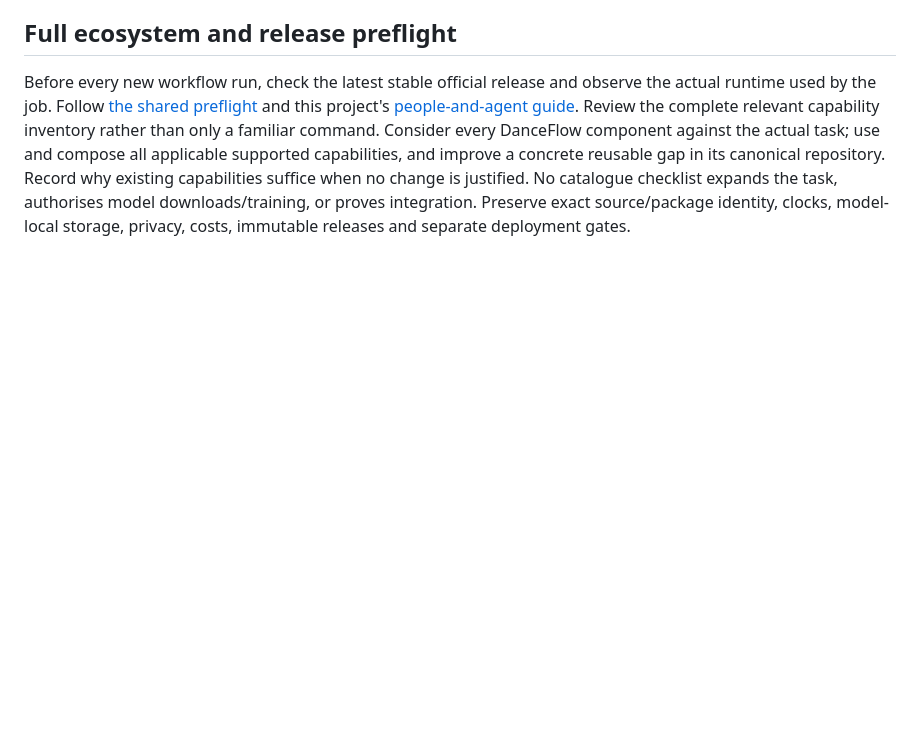
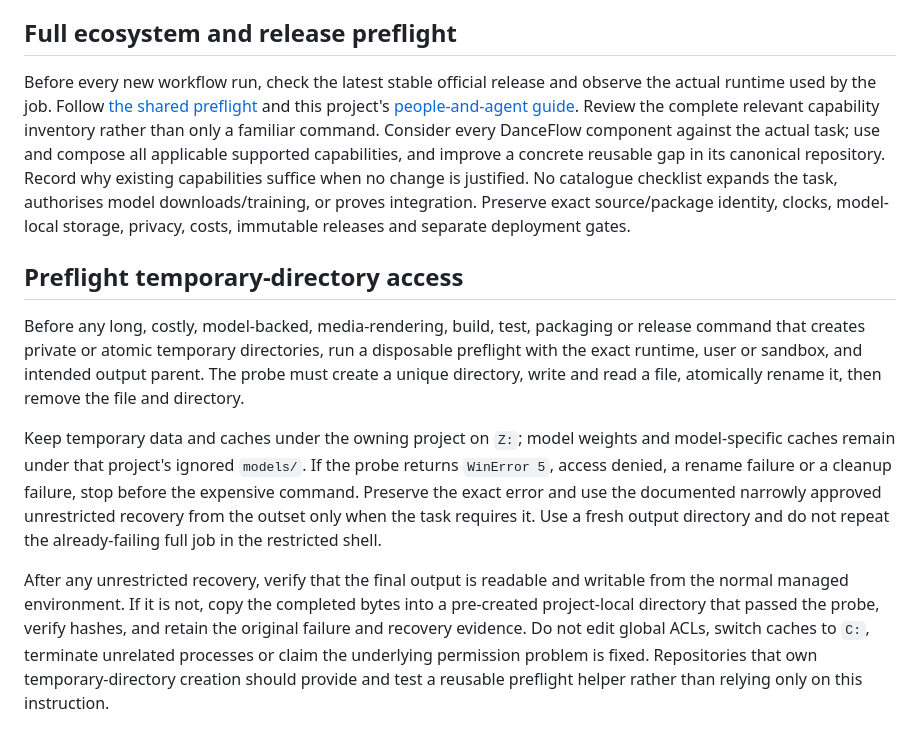
Before and after one commit to kieransimkin/DanceRudiments, a Markdown page: AGENTS.md, the part around the change. Rendered like a GitHub page; blank space fills up the shorter version.

Commit message:
Document temporary-directory access preflight

```diff
--- a/AGENTS.md
+++ b/AGENTS.md
@@ -27,3 +27,11 @@
 ## Full ecosystem and release preflight
 
 Before every new workflow run, check the latest stable official release and observe the actual runtime used by the job. Follow [the shared preflight](https://github.com/kieransimkin/DanceFlow/blob/main/docs/workflows/release-preflight.md) and this project's [people-and-agent guide](docs/ECOSYSTEM.md). Review the complete relevant capability inventory rather than only a familiar command. Consider every DanceFlow component against the actual task; use and compose all applicable supported capabilities, and improve a concrete reusable gap in its canonical repository. Record why existing capabilities suffice when no change is justified. No catalogue checklist expands the task, authorises model downloads/training, or proves integration. Preserve exact source/package identity, clocks, model-local storage, privacy, costs, immutable releases and separate deployment gates.
+
+## Preflight temporary-directory access
+
+Before any long, costly, model-backed, media-rendering, build, test, packaging or release command that creates private or atomic temporary directories, run a disposable preflight with the exact runtime, user or sandbox, and intended output parent. The probe must create a unique directory, write and read a file, atomically rename it, then remove the file and directory.
+
+Keep temporary data and caches under the owning project on `Z:`; model weights and model-specific caches remain under that project's ignored `models/`. If the probe returns `WinError 5`, access denied, a rename failure or a cleanup failure, stop before the expensive command. Preserve the exact error and use the documented narrowly approved unrestricted recovery from the outset only when the task requires it. Use a fresh output directory and do not repeat the already-failing full job in the restricted shell.
+
+After any unrestricted recovery, verify that the final output is readable and writable from the normal managed environment. If it is not, copy the completed bytes into a pre-created project-local directory that passed the probe, verify hashes, and retain the original failure and recovery evidence. Do not edit global ACLs, switch caches to `C:`, terminate unrelated processes or claim the underlying permission problem is fixed. Repositories that own temporary-directory creation should provide and test a reusable preflight helper rather than relying only on this instruction.
```
